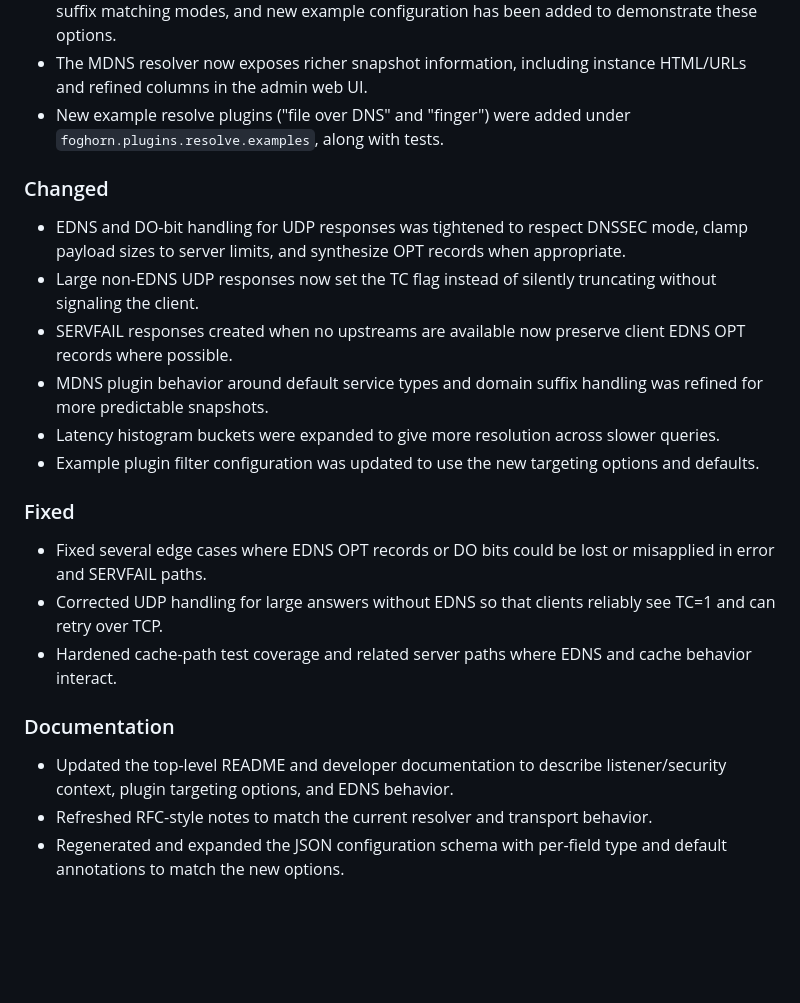
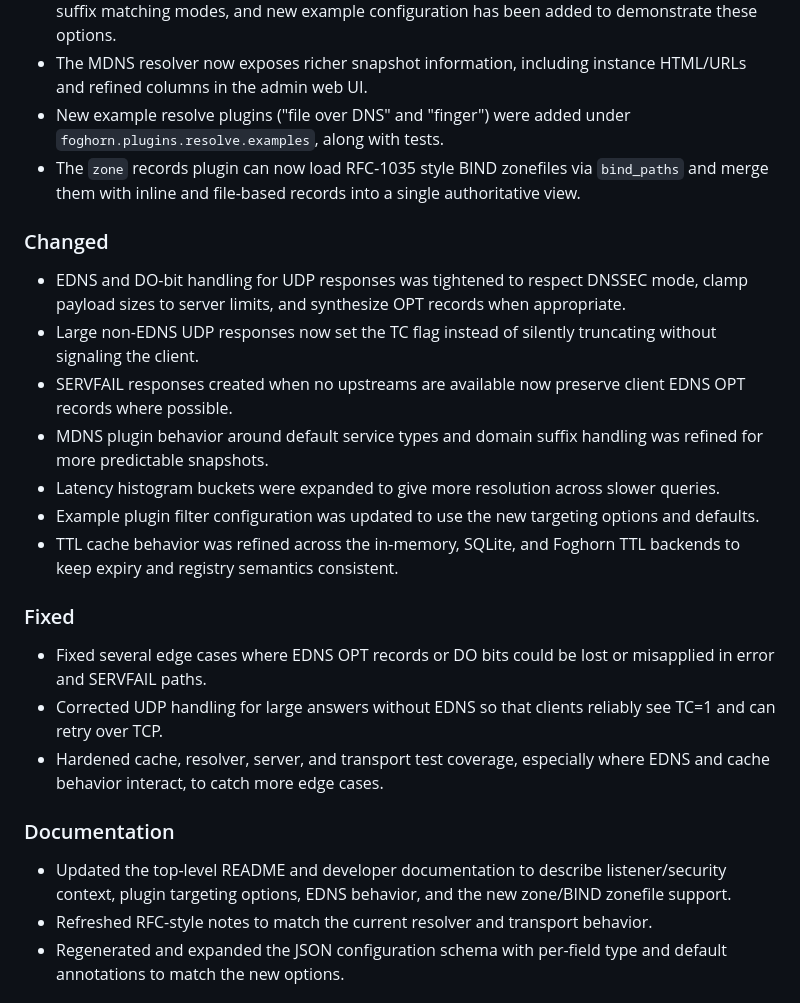
Before and after one commit to zallison/foghorn, a Markdown page: CHANGELOG.md, the part around the change. Rendered like a GitHub page; blank space fills up the shorter version.

Commit message:
chore(docs): Updated changelog

```diff
--- a/CHANGELOG.md
+++ b/CHANGELOG.md
@@ -13,6 +13,7 @@ All notable changes to this project will be documented in this file.
 - Resolve plugins can optionally target specific domains using `targets_domains` with exact and suffix matching modes, and new example configuration has been added to demonstrate these options.
 - The MDNS resolver now exposes richer snapshot information, including instance HTML/URLs and refined columns in the admin web UI.
 - New example resolve plugins ("file over DNS" and "finger") were added under `foghorn.plugins.resolve.examples`, along with tests.
+- The `zone` records plugin can now load RFC‑1035 style BIND zonefiles via `bind_paths` and merge them with inline and file-based records into a single authoritative view.
 
 ### Changed
 
@@ -22,16 +23,17 @@ All notable changes to this project will be documented in this file.
 - MDNS plugin behavior around default service types and domain suffix handling was refined for more predictable snapshots.
 - Latency histogram buckets were expanded to give more resolution across slower queries.
 - Example plugin filter configuration was updated to use the new targeting options and defaults.
+- TTL cache behavior was refined across the in-memory, SQLite, and Foghorn TTL backends to keep expiry and registry semantics consistent.
 
 ### Fixed
 
 - Fixed several edge cases where EDNS OPT records or DO bits could be lost or misapplied in error and SERVFAIL paths.
 - Corrected UDP handling for large answers without EDNS so that clients reliably see TC=1 and can retry over TCP.
-- Hardened cache-path test coverage and related server paths where EDNS and cache behavior interact.
+- Hardened cache, resolver, server, and transport test coverage, especially where EDNS and cache behavior interact, to catch more edge cases.
 
 ### Documentation
 
-- Updated the top-level README and developer documentation to describe listener/security context, plugin targeting options, and EDNS behavior.
+- Updated the top-level README and developer documentation to describe listener/security context, plugin targeting options, EDNS behavior, and the new zone/BIND zonefile support.
 - Refreshed RFC-style notes to match the current resolver and transport behavior.
 - Regenerated and expanded the JSON configuration schema with per-field type and default annotations to match the new options.
 
```
